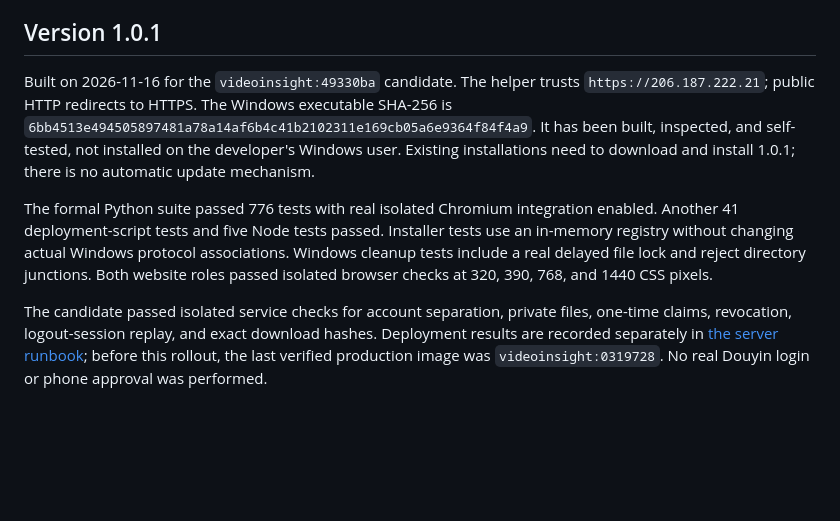
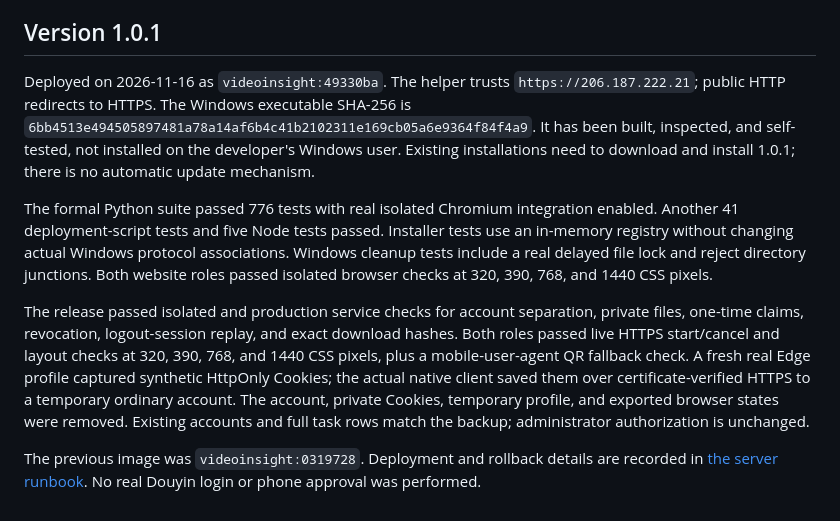
Before and after one commit to sgahch/VideoInsight-Agent, a Markdown page: docs/local-login-helper.md, the part around the change. Rendered like a GitHub page; blank space fills up the shorter version.

Commit message:
Document verified security deployment and mobile QR fallback

```diff
--- a/docs/local-login-helper.md
+++ b/docs/local-login-helper.md
@@ -124,7 +124,7 @@ Real phone approval and platform-side anti-abuse challenges require user testing
 
 ## Version 1.0.1
 
-Built on 2026-11-16 for the `videoinsight:49330ba` candidate. The helper trusts
+Deployed on 2026-11-16 as `videoinsight:49330ba`. The helper trusts
 `https://206.187.222.21`; public HTTP redirects to HTTPS. The Windows executable
 SHA-256 is
 `6bb4513e494505897481a78a14af6b4c41b2102311e169cb05a6e9364f84f4a9`.
@@ -139,9 +139,16 @@ protocol associations. Windows cleanup tests include a real delayed file lock
 and reject directory junctions. Both website roles passed isolated browser
 checks at 320, 390, 768, and 1440 CSS pixels.
 
-The candidate passed isolated service checks for account separation, private
+The release passed isolated and production service checks for account separation, private
 files, one-time claims, revocation, logout-session replay, and exact download
-hashes. Deployment results are recorded separately in
-[the server runbook](../deploy/ip-server.md); before this rollout, the last
-verified production image was `videoinsight:0319728`.
+hashes. Both roles passed live HTTPS start/cancel and layout checks at
+320, 390, 768, and 1440 CSS pixels, plus a mobile-user-agent QR fallback check.
+A fresh real Edge profile captured synthetic HttpOnly Cookies; the actual
+native client saved them over certificate-verified HTTPS to a temporary ordinary
+account. The account, private Cookies, temporary profile, and exported browser
+states were removed. Existing accounts and full task rows match the backup;
+administrator authorization is unchanged.
+
+The previous image was `videoinsight:0319728`. Deployment and rollback details
+are recorded in [the server runbook](../deploy/ip-server.md).
 No real Douyin login or phone approval was performed.
```
Also changed, not shown: README.md (+3 -2 lines), deploy/ip-server.md (+76 -0 lines), docs/screenshots/cookies-mobile.png.
